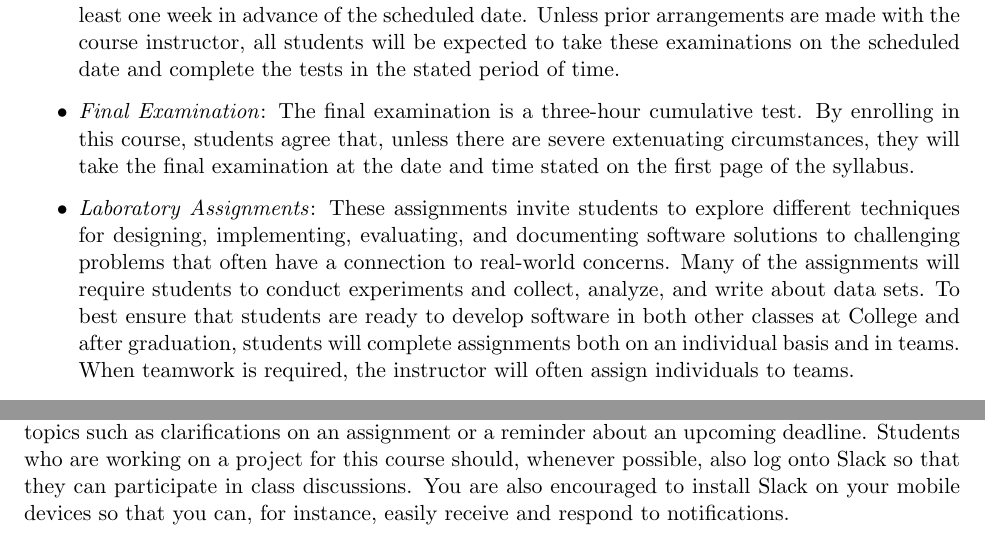
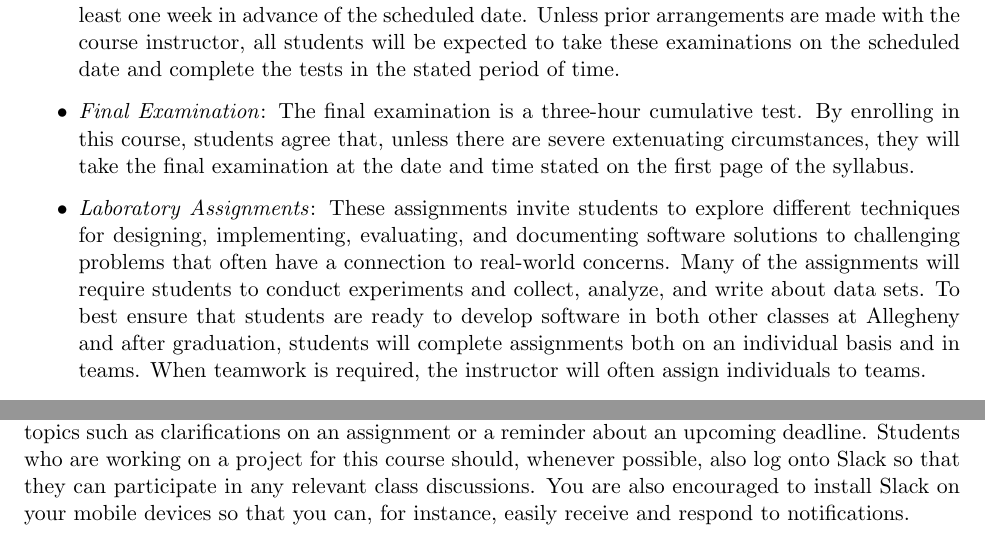
Before and after one commit to gkapfham/cs112F2016, a LaTeX document (syllabus/cs112F2016_syllabus.tex): two parts of pages 3 and 4 of 5, joined at a grey line, cut so that both start at the same text. Compiled offline with pdfLaTeX; a LaTeX package or settings file that is missing is left out.

Commit message:
Finished making some small improvements to the cs112F2016_syllabus.

```diff
--- a/syllabus/cs112F2016_syllabus.tex
+++ b/syllabus/cs112F2016_syllabus.tex
@@ -147,7 +147,7 @@ These grading categories have the following definitions:
     implementing, evaluating, and documenting software solutions to challenging problems that often have a connection to
     real-world concerns. Many of the assignments will require students to conduct experiments and collect, analyze, and
     write about data sets. To best ensure that students are ready to develop software in both other classes at
-    College and after graduation, students will complete assignments both on an individual basis and in teams.
+    Allegheny and after graduation, students will complete assignments both on an individual basis and in teams.
     When teamwork is required, the instructor will often assign individuals to teams.
 
   \item {\em Final Project\/}: This project will present you with the description of a problem and ask you to design
@@ -213,9 +213,9 @@ repository.
 
 Whenever it is appropriate to do so, I will use Slack to send out class announcements concerning topics such as
 clarifications on an assignment or a reminder about an upcoming deadline. Students who are working on a project for this
-course should, whenever possible, also log onto Slack so that they can participate in class discussions. You are also
-encouraged to install Slack on your mobile devices so that you can, for instance, easily receive and respond to
-notifications.
+course should, whenever possible, also log onto Slack so that they can participate in any relevant class discussions.
+You are also encouraged to install Slack on your mobile devices so that you can, for instance, easily receive and
+respond to notifications.
 
 \subsubsection*{Using Email}
 
```
Also changed, not shown: syllabus/cs112F2016_syllabus.tex (6 more changed lines).
